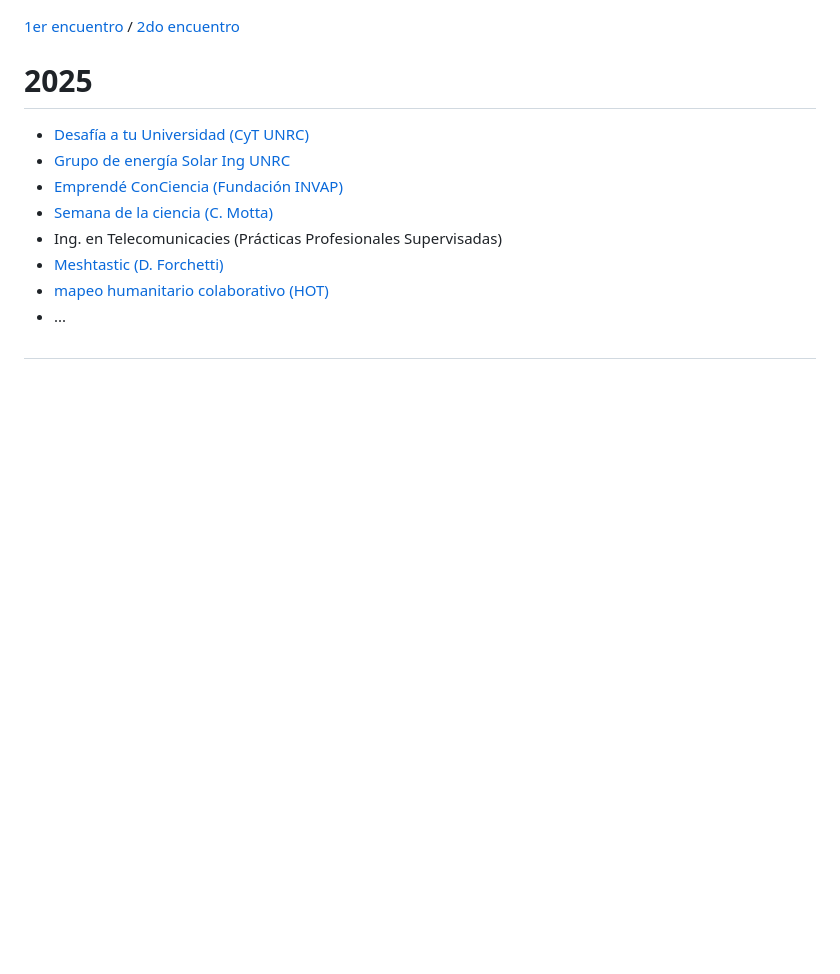
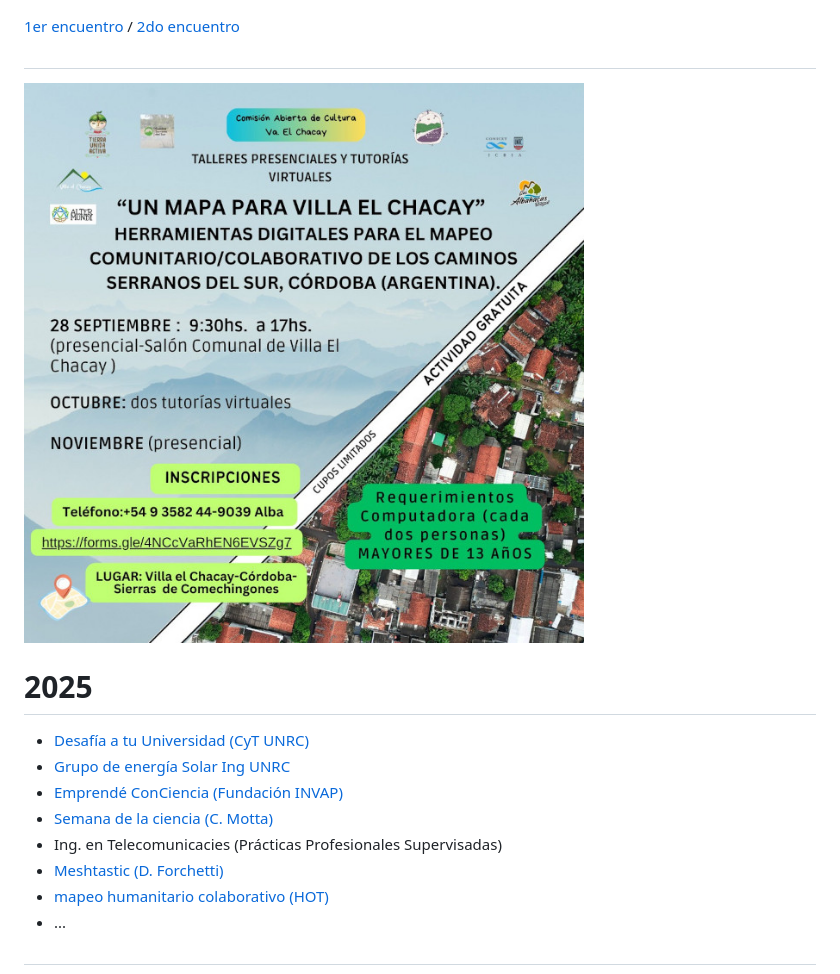
Before and after one commit to dbellomo/FLISoL2025, a Markdown page: index.md, the part around the change. Drawn GitHub-style; pictures changed too: img/flyer_mapeo_chacay.jpg (added); blank space fills up the shorter version.

```diff
--- a/index.md
+++ b/index.md
@@ -310,6 +310,12 @@ Asociación civil sin fines de lucro. Tiene como objetivo generar y promover el
 
 
 
+#
+
+![](img/flyer_mapeo_chacay.jpg)
+
+
+
 # 2025
 
 - [Desafía a tu Universidad (CyT UNRC)](https://www.unrc.edu.ar/unrc/cienciaytecnica/desafiaatuuni.php)
```
